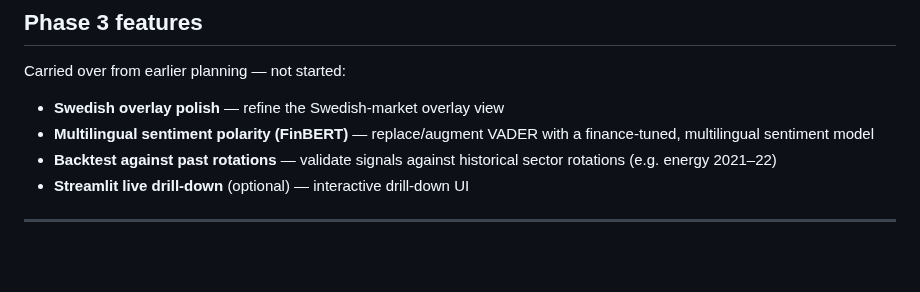
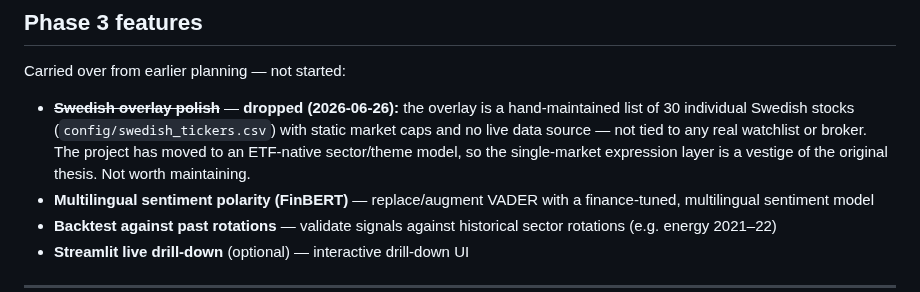
Before and after one commit to jbarte/sector_momentum, a Markdown page: BACKLOG.md, the part around the change. GitHub-like rendering; blank space fills up the shorter version.

Commit message:
docs: backlog — drop Swedish overlay polish (not relevant)
Overlay is a hand-maintained 30-stock list with no live data source, not tied to any real watchlist; project has moved to an ETF-native model.

Co-Authored-By: Claude Opus 4.8 <noreply@anthropic.com>

```diff
--- a/BACKLOG.md
+++ b/BACKLOG.md
@@ -159,7 +159,12 @@ sector-view-toggle design discussion (2026-06-25).
 
 Carried over from earlier planning — not started:
 
-- **Swedish overlay polish** — refine the Swedish-market overlay view
+- ~~**Swedish overlay polish**~~ — **dropped (2026-06-26):** the overlay is a
+  hand-maintained list of 30 individual Swedish stocks (`config/swedish_tickers.csv`)
+  with static market caps and no live data source — not tied to any real watchlist or
+  broker. The project has moved to an ETF-native sector/theme model, so the
+  single-market expression layer is a vestige of the original thesis. Not worth
+  maintaining.
 - **Multilingual sentiment polarity (FinBERT)** — replace/augment VADER with a
   finance-tuned, multilingual sentiment model
 - **Backtest against past rotations** — validate signals against historical sector
```
